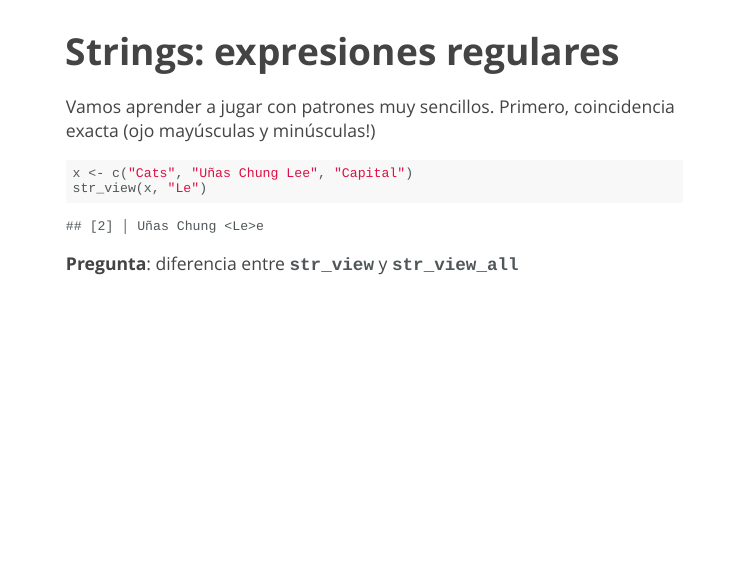
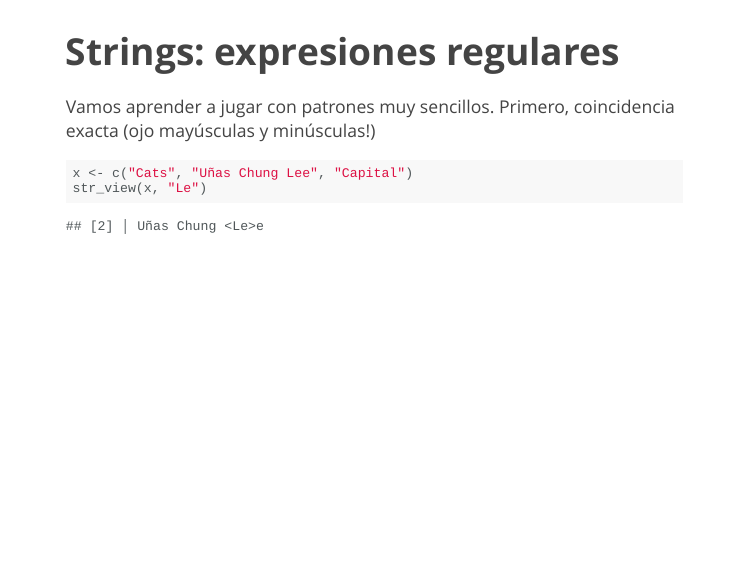
Before and after one commit to cunef-aeinf-fall2024/cunef-aeinf-fall2024.github.io, an R Markdown document (tema3/tema3-3.Rmd): page 14 of 67. The pictures show the slides in the output file tema3/tema3-3.html that the author committed with the source; the slides are laid out offline by our stand-in for remark.js, each with all of its steps uncovered, in fonts that may differ from those the slides ask for, and without slide numbers, shadows or browser add-ons.

````diff
--- a/tema3/tema3-3.Rmd
+++ b/tema3/tema3-3.Rmd
@@ -218,8 +218,6 @@
 x <- c("Cats", "Uñas Chung Lee", "Capital")
 str_view(x, "Le")
 ```
-
-**Pregunta**: diferencia entre `str_view` y `str_view_all`
 
 ---
 ## Strings: expresiones regulares
````
Also changed, not shown: index.Rmd (+1 -1 lines), index.html, tema3/tema3-3.html.
